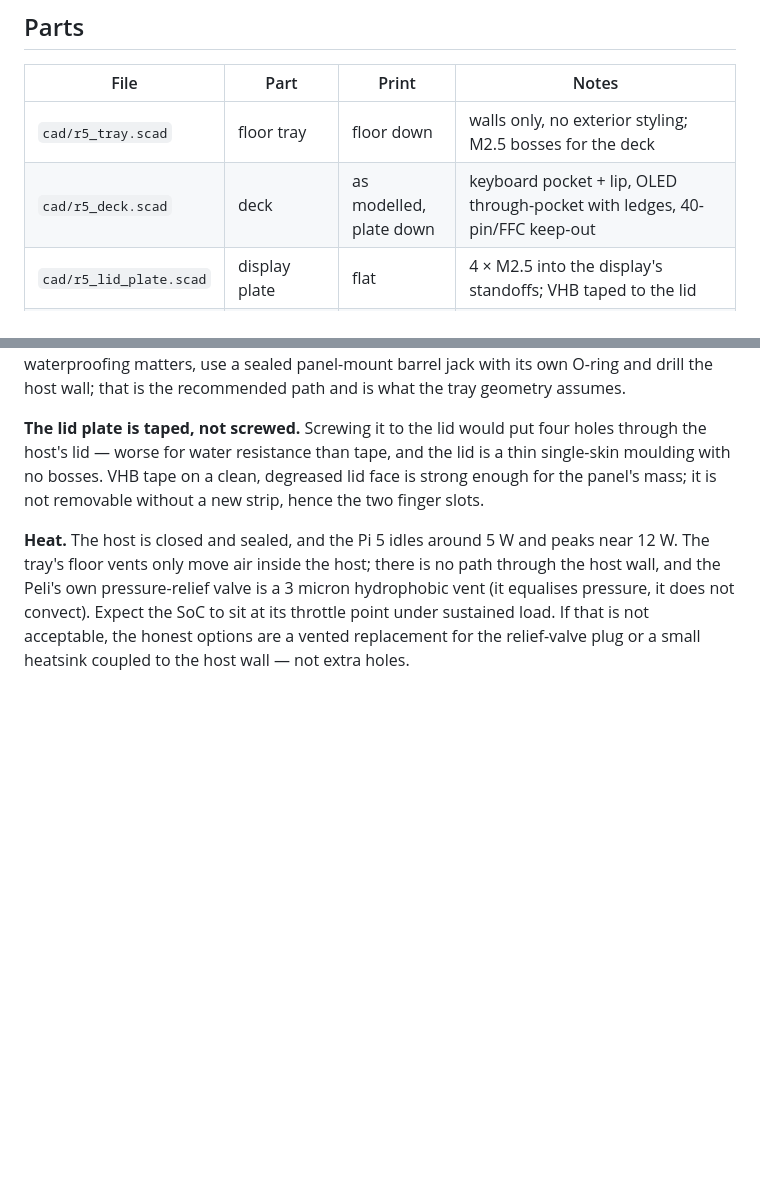
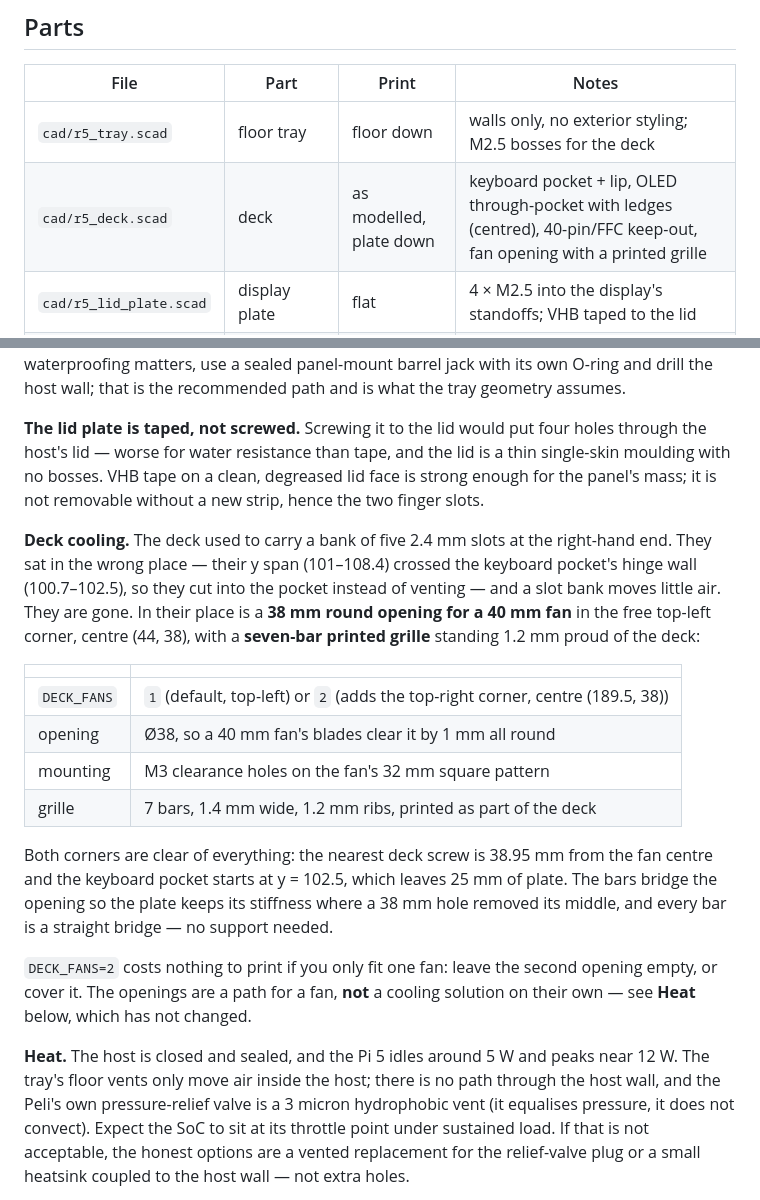
Before and after one commit to jsoeterbroek/ktemata, a Markdown page: docs/R5.md, 2 parts joined by grey strips. GitHub-like rendering; blank space fills up the shorter version.

Commit message:
r5 deck: fan opening instead of the slot bank, OLED centred
The old cooling was five 2.4 mm slots at the right-hand end (x 150-208,
y 101-108.4). They were in the wrong place: the keyboard pocket's hinge wall
occupies y 100.7-102.5, so the slots cut into the pocket rather than venting
anything - the part that holds the keyboard was partly over them, as reported.
A slot bank also moves little air.

Removed, and replaced by a round opening for a 40 mm fan in the free top-left
corner, centre (44, 38), clear of the keyboard (pocket starts at y = 102.5) and
of the deck screws (nearest 38.95 mm). DECK_FANS=1 is the default; DECK_FANS=2
adds the same opening at (189.5, 38) in the top-right corner.

  opening   Ø38, so a 40 mm fan's blades clear it by 1 mm all round
  mounts    M3 clearance on the fan's 32 mm square pattern
  grille    7 bars, 1.4 mm wide, 1.2 mm ribs, printed as part of the deck

The hole is cut through the plate only (R5_DECK_T + 1.05): the first version cut
through the grille height too and erased the bars that are supposed to cover the
opening. The bars bridge it so the plate keeps its stiffness where a 38 mm hole
removed the middle, and every bar is a straight bridge, so still no supports.

Status OLED moved from the left edge (x 3) to the centre of the deck
(x = (R5_W - R5_OLED_W)/2), centred in the free band between the Pi keep-out and
the keyboard pocket.

Also dropped the engraved KTEMATA from the deck's open-side margin: that margin
is the strip between the screw line and the rim, and with the OLED centred it no
longer has a clear run.

Airflow note unchanged and worth repeating: a sealed host has no path through its
wall, so these openings move air between the deck and the Pi, not out of the case.
Deck openings only for now, per the decision to revisit host vents once the fans
are fitted and measured.

```diff
--- a/docs/R5.md
+++ b/docs/R5.md
@@ -55,7 +55,7 @@ The 1150/1170 rows are recorded only to show why they are not options; `HOST` re
 | File | Part | Print | Notes |
 |---|---|---|---|
 | `cad/r5_tray.scad` | floor tray | floor down | walls only, no exterior styling; M2.5 bosses for the deck |
-| `cad/r5_deck.scad` | deck | as modelled, plate down | keyboard pocket + lip, OLED through-pocket with ledges, 40-pin/FFC keep-out |
+| `cad/r5_deck.scad` | deck | as modelled, plate down | keyboard pocket + lip, OLED through-pocket with ledges (centred), 40-pin/FFC keep-out, fan opening with a printed grille |
 | `cad/r5_lid_plate.scad` | display plate | flat | 4 × M2.5 into the display's standoffs; VHB taped to the lid |
 | `cad/r5_lid_cover.scad` | lid cover: display bezel + power button | flat, lid face down | the full lid lining: bezel around the TD2, a 16 mm IP67 power button in the latch band, screws into the display's standoffs. Alternative to `r5_lid_plate` |
 
@@ -140,6 +140,28 @@ host's lid — worse for water resistance than tape, and the lid is a thin singl
 with no bosses. VHB tape on a clean, degreased lid face is strong enough for the panel's mass;
 it is not removable without a new strip, hence the two finger slots.
 
+**Deck cooling.** The deck used to carry a bank of five 2.4 mm slots at the right-hand end. They
+sat in the wrong place — their y span (101–108.4) crossed the keyboard pocket's hinge wall
+(100.7–102.5), so they cut into the pocket instead of venting — and a slot bank moves little air.
+They are gone. In their place is a **38 mm round opening for a 40 mm fan** in the free top-left
+corner, centre (44, 38), with a **seven-bar printed grille** standing 1.2 mm proud of the deck:
+
+| | |
+|---|---|
+| `DECK_FANS` | `1` (default, top-left) or `2` (adds the top-right corner, centre (189.5, 38)) |
+| opening | Ø38, so a 40 mm fan's blades clear it by 1 mm all round |
+| mounting | M3 clearance holes on the fan's 32 mm square pattern |
+| grille | 7 bars, 1.4 mm wide, 1.2 mm ribs, printed as part of the deck |
+
+Both corners are clear of everything: the nearest deck screw is 38.95 mm from the fan centre and
+the keyboard pocket starts at y = 102.5, which leaves 25 mm of plate. The bars bridge the opening
+so the plate keeps its stiffness where a 38 mm hole removed its middle, and every bar is a
+straight bridge — no support needed.
+
+`DECK_FANS=2` costs nothing to print if you only fit one fan: leave the second opening empty, or
+cover it. The openings are a path for a fan, **not** a cooling solution on their own — see
+**Heat** below, which has not changed.
+
 **Heat.** The host is closed and sealed, and the Pi 5 idles around 5 W and peaks near 12 W. The
 tray's floor vents only move air inside the host; there is no path through the host wall, and the
 Peli's own pressure-relief valve is a 3 micron hydrophobic vent (it equalises pressure, it does
```
Also changed, not shown: renders/ktemata_r5_deck.png, 3 other files.
